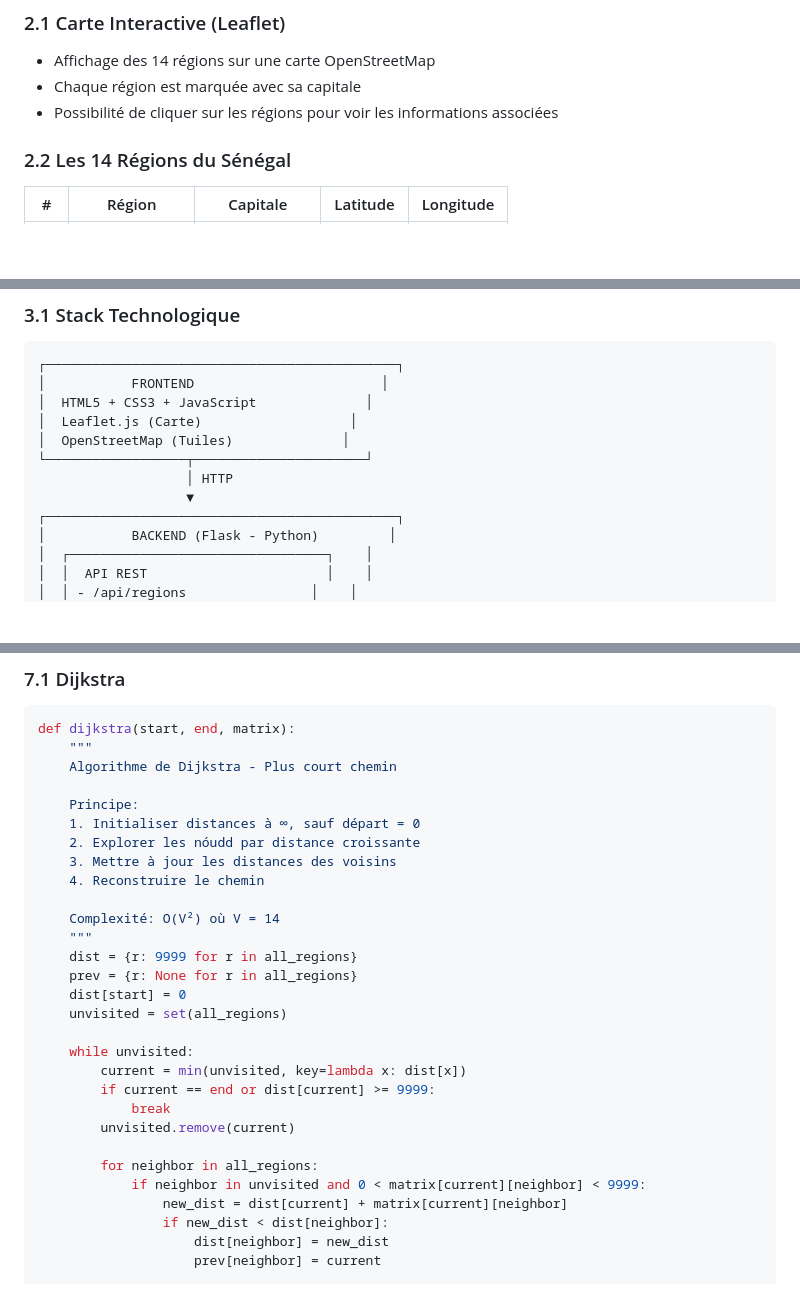
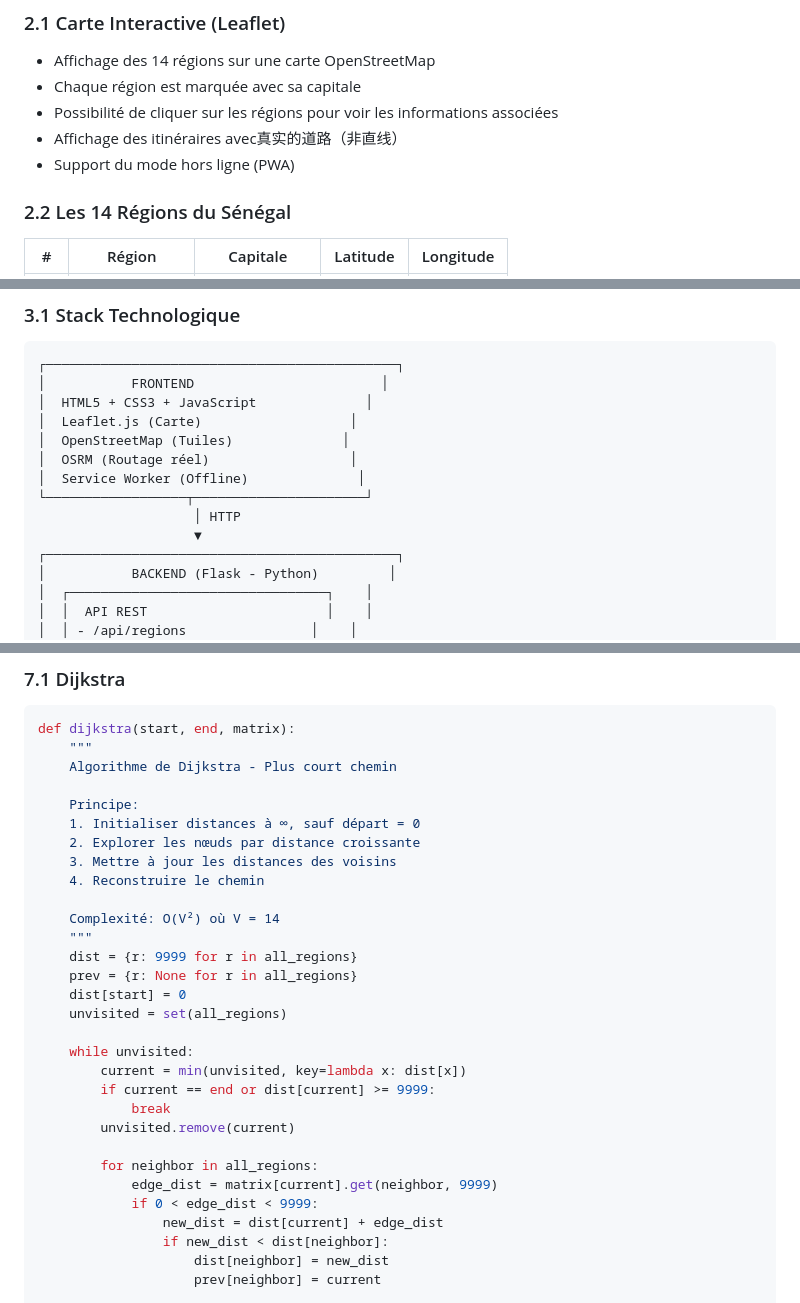
Before and after one commit to MamadouThiam572/Senegal-Trip-Planner, a Markdown page: README.md, 3 parts joined by grey strips. GitHub-like rendering; blank space fills up the shorter version.

```diff
--- a/README.md
+++ b/README.md
@@ -21,6 +21,8 @@ Créer une application en réseau basée sur l'algorithme de Dijkstra, permettan
 - Affichage des 14 régions sur une carte OpenStreetMap
 - Chaque région est marquée avec sa capitale
 - Possibilité de cliquer sur les régions pour voir les informations associées
+- Affichage des itinéraires avec真实的道路（非直线）
+- Support du mode hors ligne (PWA)
 
 ### 2.2 Les 14 Régions du Sénégal
 
@@ -92,9 +101,11 @@ Pour chaque région :
 │  HTML5 + CSS3 + JavaScript              │
 │  Leaflet.js (Carte)                   │
 │  OpenStreetMap (Tuiles)              │
+│  OSRM (Routage réel)                  │
+│  Service Worker (Offline)              │
 └──────────────────┬──────────────────────┘
-                   │ HTTP
-                   ▼
+                    │ HTTP
+                    ▼
 ┌─────────────────────────────────────────────┐
 │           BACKEND (Flask - Python)         │
 │  ┌─────────────────────────────────┐    │
@@ -219,7 +252,7 @@ def dijkstra(start, end, matrix):
 
     Principe:
     1. Initialiser distances à ∞, sauf départ = 0
-    2. Explorer les nóudd par distance croissante
+    2. Explorer les nœuds par distance croissante
     3. Mettre à jour les distances des voisins
     4. Reconstruire le chemin
 
@@ -237,8 +270,9 @@ def dijkstra(start, end, matrix):
         unvisited.remove(current)
 
         for neighbor in all_regions:
-            if neighbor in unvisited and 0 < matrix[current][neighbor] < 9999:
-                new_dist = dist[current] + matrix[current][neighbor]
+            edge_dist = matrix[current].get(neighbor, 9999)
+            if 0 < edge_dist < 9999:
+                new_dist = dist[current] + edge_dist
                 if new_dist < dist[neighbor]:
                     dist[neighbor] = new_dist
                     prev[neighbor] = current
```
Also changed, not shown: other parts of README.md (+72 -17 lines).
